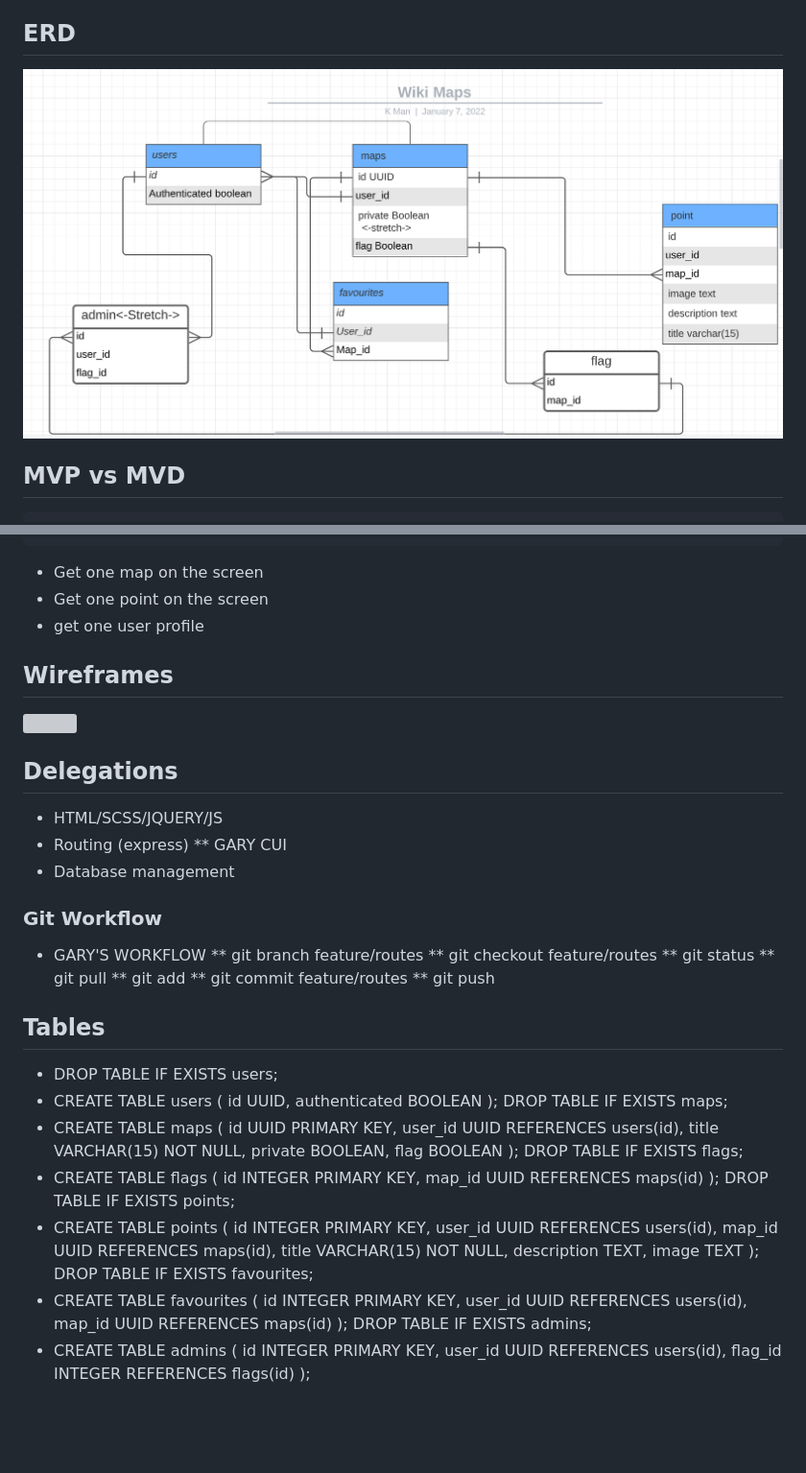
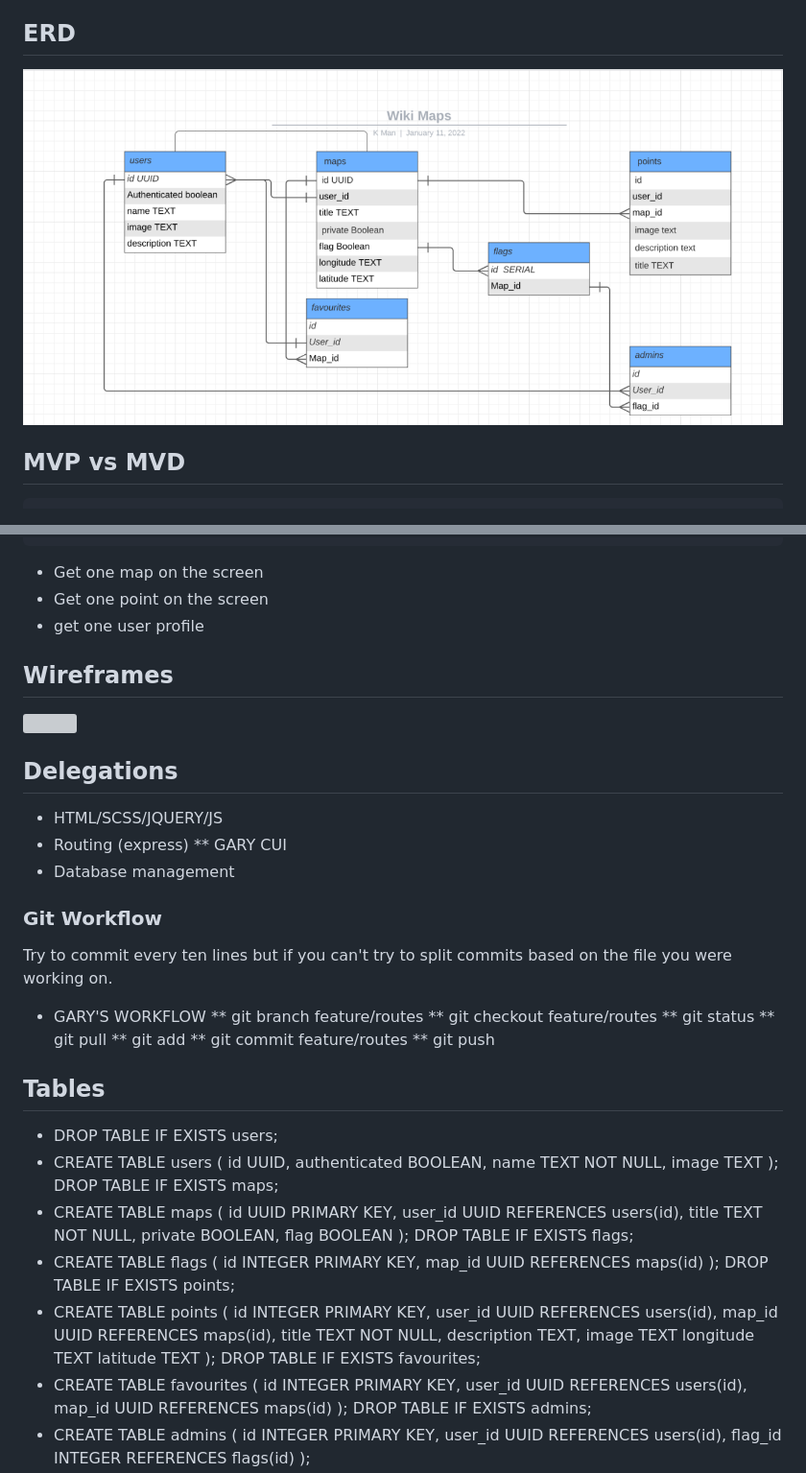
Before and after one commit to DmitriYatsenko/wiki-maps, a Markdown page: planning/plan.md, 2 parts joined by grey strips. Shown: that part at 96% size. Drawn GitHub-style; pictures changed too: planning/WikiMapERD.png; blank space fills up the shorter version; grey boxes are pictures that could not be loaded.

Commit message:
plan nearly complete starting on backend

```diff
--- a/planning/plan.md
+++ b/planning/plan.md
@@ -143,6 +143,7 @@ If you aren't going to demo it, don't build it
 * Get one map on the screen
 * Get one point on the screen
 * get one user profile
+
 
 ## Wireframes
 <!-- Draw out the structure of your web pages
@@ -160,6 +161,7 @@ Get inspiration from websites you visit -->
 * Database management
 
 ### Git Workflow
+Try to commit every ten lines but  if you can't try  to split commits based on  the file you were working on.
 * GARY'S WORKFLOW
   ** git branch feature/routes
   ** git checkout feature/routes
@@ -174,29 +176,33 @@ Get inspiration from websites you visit -->
 * DROP TABLE IF EXISTS users;
 * CREATE TABLE users (
   id UUID,
-  authenticated BOOLEAN
+  authenticated BOOLEAN,
+  name TEXT NOT NULL,
+  image TEXT
   );
   DROP TABLE IF EXISTS maps;
 * CREATE TABLE maps (
   id UUID PRIMARY KEY,
   user_id UUID REFERENCES users(id),
-  title VARCHAR(15) NOT NULL,
+  title TEXT NOT NULL,
   private BOOLEAN,
   flag BOOLEAN
   );
   DROP TABLE IF EXISTS flags;
 * CREATE TABLE flags (
   id INTEGER PRIMARY KEY,
-  map_id  UUID REFERENCES maps(id)
+  map_id UUID REFERENCES maps(id)
   );
   DROP TABLE IF EXISTS points;
 * CREATE TABLE points (
   id INTEGER PRIMARY KEY,
   user_id UUID REFERENCES users(id),
   map_id  UUID REFERENCES maps(id),
-  title VARCHAR(15) NOT NULL,
+  title TEXT NOT NULL,
   description TEXT,
   image TEXT
+  longitude TEXT
+  latitude TEXT
   );
   DROP TABLE IF EXISTS favourites;
 * CREATE TABLE favourites (
```
Also changed, not shown: other parts of planning/plan.md (+1 -1 lines), docs/ERD.JPG (deleted), planning/wireframe.png (added).
